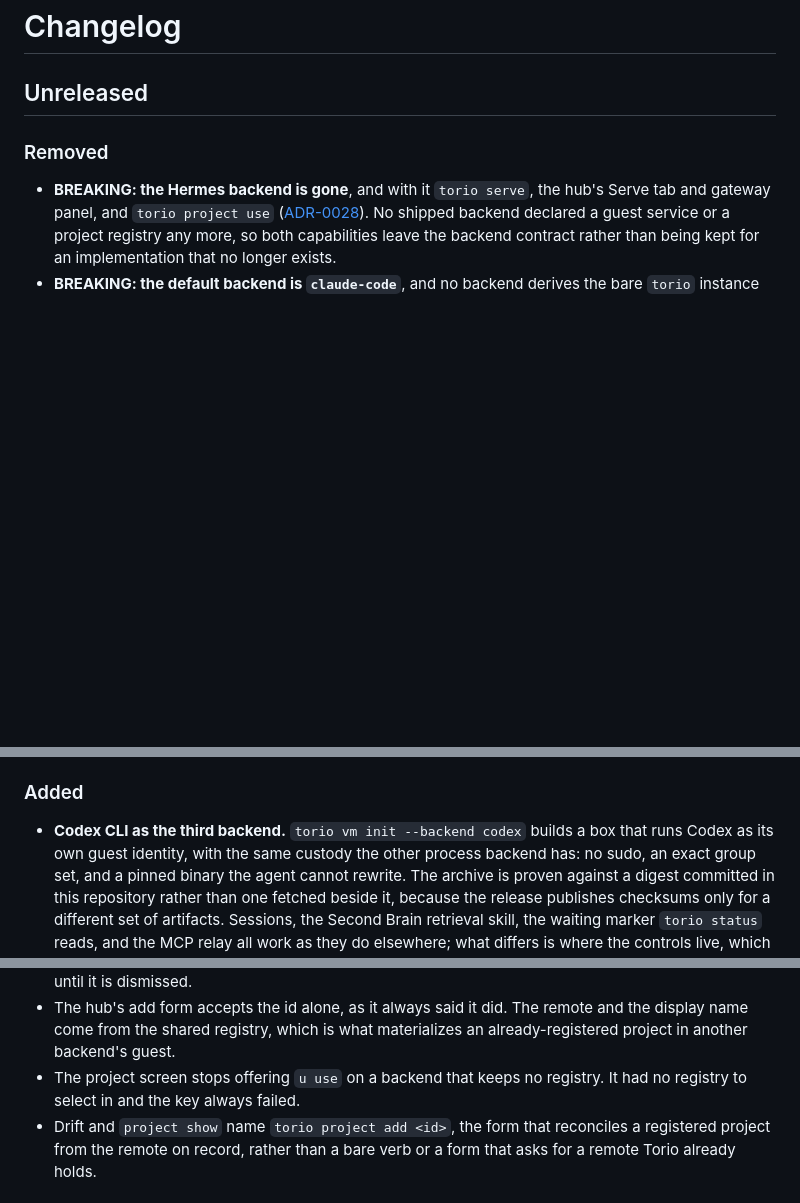
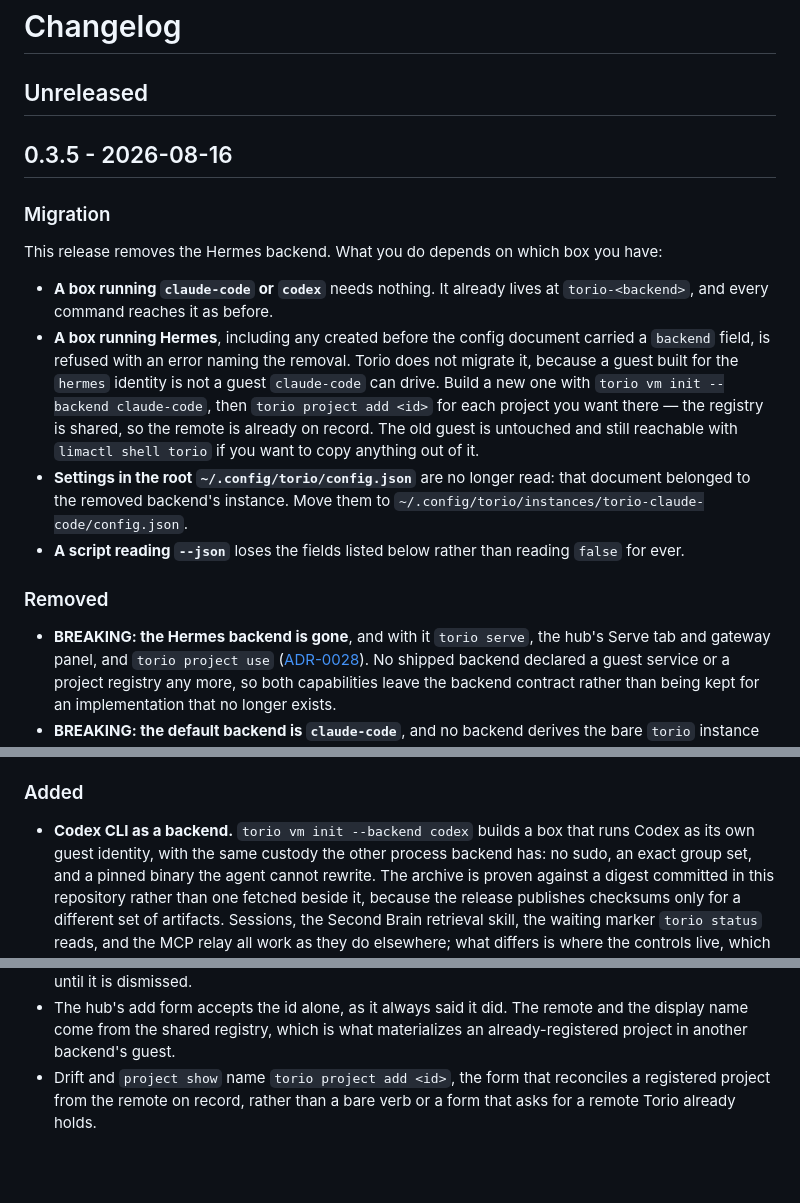
Before and after one commit to wzslr321/torio, a Markdown page: CHANGELOG.md, 3 parts joined by grey strips. Drawn GitHub-style; blank space fills up the shorter version.

Commit message:
docs(release): prepare v0.3.5 (#59)

```diff
--- a/CHANGELOG.md
+++ b/CHANGELOG.md
@@ -1,6 +1,29 @@
 # Changelog
 
 ## Unreleased
+
+## 0.3.5 - 2026-08-16
+
+### Migration
+
+This release removes the Hermes backend. What you do depends on which box you
+have:
+
+- **A box running `claude-code` or `codex`** needs nothing. It already lives at
+  `torio-<backend>`, and every command reaches it as before.
+- **A box running Hermes**, including any created before the config document
+  carried a `backend` field, is refused with an error naming the removal. Torio
+  does not migrate it, because a guest built for the `hermes` identity is not a
+  guest `claude-code` can drive. Build a new one with
+  `torio vm init --backend claude-code`, then `torio project add <id>` for each
+  project you want there — the registry is shared, so the remote is already on
+  record. The old guest is untouched and still reachable with
+  `limactl shell torio` if you want to copy anything out of it.
+- **Settings in the root `~/.config/torio/config.json`** are no longer read:
+  that document belonged to the removed backend's instance. Move them to
+  `~/.config/torio/instances/torio-claude-code/config.json`.
+- **A script reading `--json`** loses the fields listed below rather than
+  reading `false` for ever.
 
 ### Removed
 
@@ -30,7 +53,7 @@
 
 ### Added
 
-- **Codex CLI as the third backend.** `torio vm init --backend codex` builds a
+- **Codex CLI as a backend.** `torio vm init --backend codex` builds a
   box that runs Codex as its own guest identity, with the same custody the other
   process backend has: no sudo, an exact group set, and a pinned binary the agent
   cannot rewrite. The archive is proven against a digest committed in this
@@ -158,8 +181,6 @@
 - The hub's add form accepts the id alone, as it always said it did. The remote
   and the display name come from the shared registry, which is what materializes
   an already-registered project in another backend's guest.
-- The project screen stops offering `u use` on a backend that keeps no registry.
-  It had no registry to select in and the key always failed.
 - Drift and `project show` name `torio project add <id>`, the form that
   reconciles a registered project from the remote on record, rather than a bare
   verb or a form that asks for a remote Torio already holds.
```
